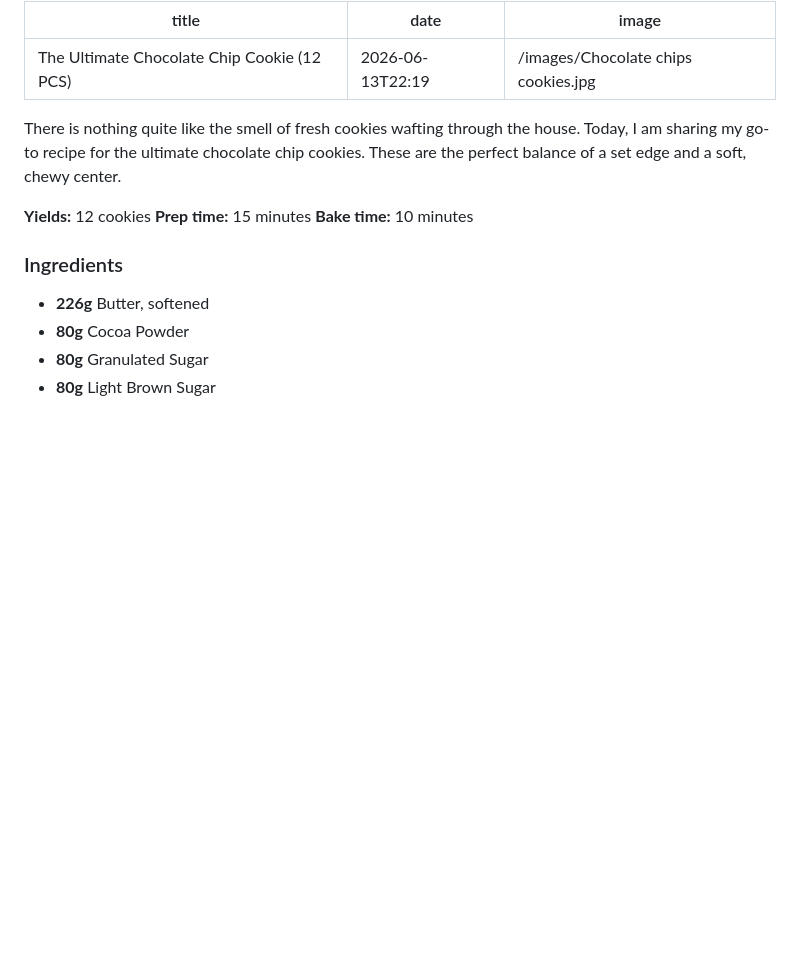
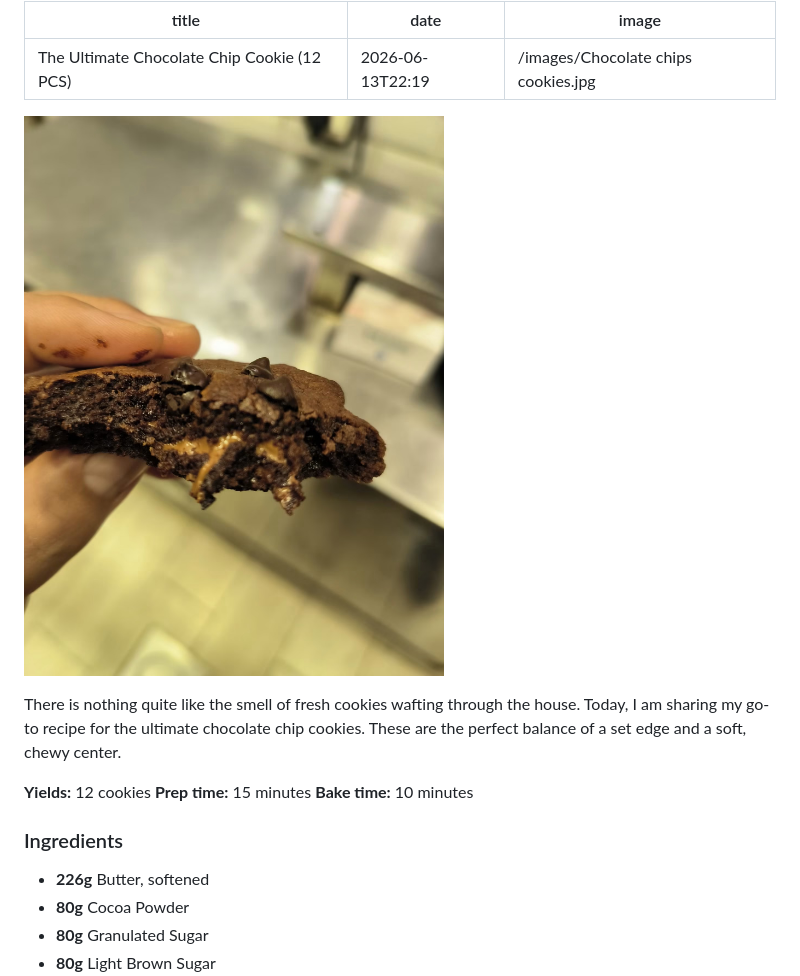
Before and after one commit to ecv190250/bakes-by-sen, a Markdown page: blog/the-ultimate-chocolate-chip-cookie-12-pcs.md, the part around the change. GitHub-like rendering; pictures changed too: images/IMG_3955.JPG (added); blank space fills up the shorter version.

Commit message:
Update Blog “the-ultimate-chocolate-chip-cookie-12-pcs” +1

```diff
--- a/blog/the-ultimate-chocolate-chip-cookie-12-pcs.md
+++ b/blog/the-ultimate-chocolate-chip-cookie-12-pcs.md
@@ -3,6 +3,8 @@ title: The Ultimate Chocolate Chip Cookie (12 PCS)
 date: 2026-06-13T22:19
 image: /images/Chocolate chips cookies.jpg
 ---
+
+![](/images/IMG_3955.JPG)
 
 There is nothing quite like the smell of fresh cookies wafting through the house. Today, I am sharing my go-to recipe for the ultimate chocolate chip cookies. These are the perfect balance of a set edge and a soft, chewy center.
 
```
